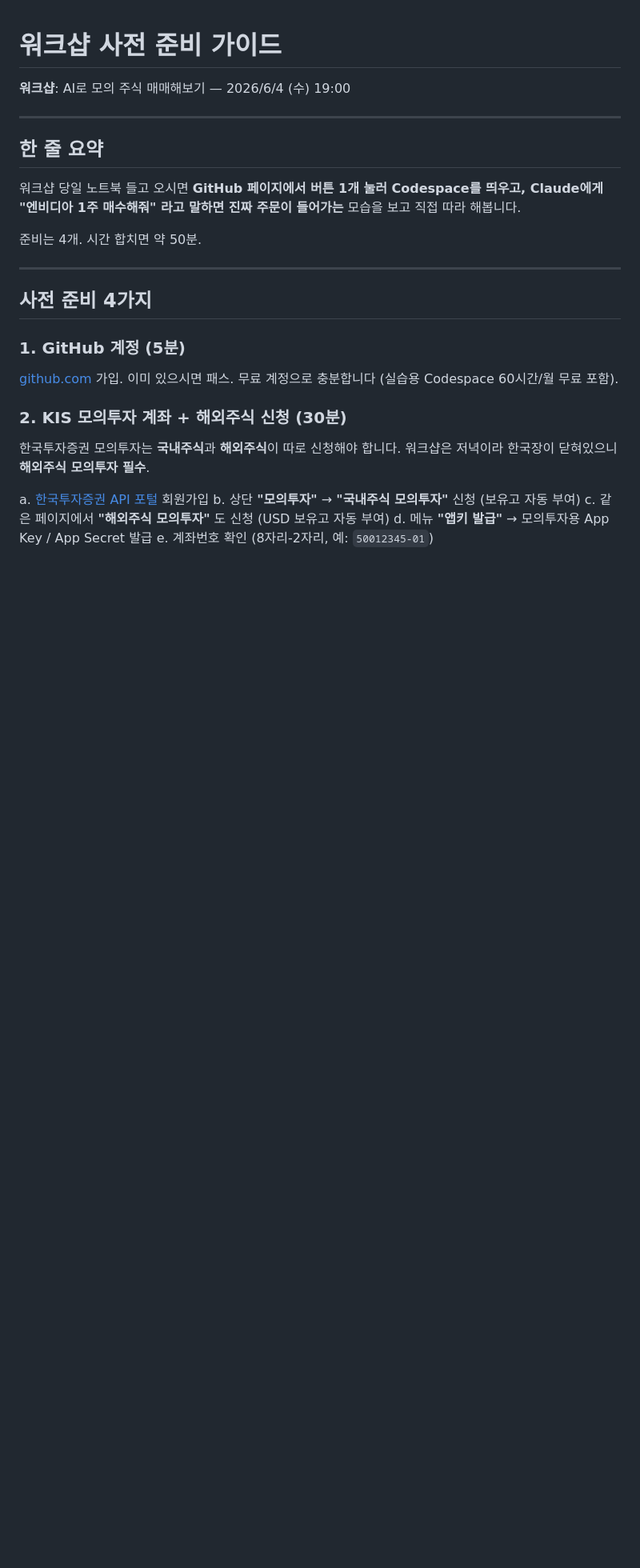
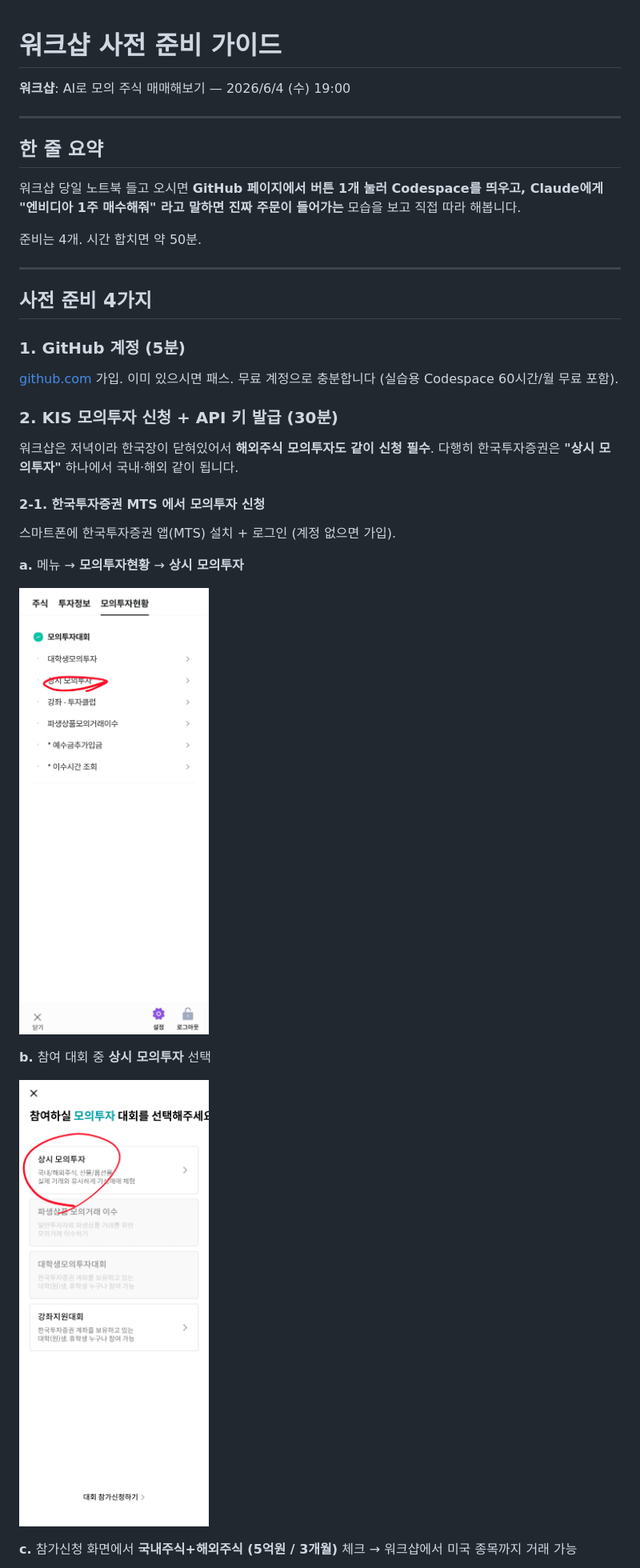
Before and after one commit to woogamer/quant-claude-workshop, a Markdown page: docs/SETUP_GUIDE.md, the part around one of its changes. Shown at 80% size. Rendered like a GitHub page; pictures changed too: docs/images/01_mts_menu.jpg (added), docs/images/02_mts_select_contest.jpg (added); blank space fills up the shorter version.

Commit message:
Add screenshot walkthrough for KIS mock-investment signup
Replaces the "국내·해외 따로 신청" text with the actual MTS flow:
상시 모의투자 → 국내+해외 5억원 리그 한 번에 신청, then API key
issuance on the Developers portal. 6 screenshots in docs/images/
(account number masked).

Co-Authored-By: Claude Opus 4.7 (1M context) <noreply@anthropic.com>

```diff
--- a/docs/SETUP_GUIDE.md
+++ b/docs/SETUP_GUIDE.md
@@ -19,13 +19,23 @@
 [github.com](https://github.com) 가입.
 이미 있으시면 패스. 무료 계정으로 충분합니다 (실습용 Codespace 60시간/월 무료 포함).
 
-### 2. KIS 모의투자 계좌 + 해외주식 신청 (30분)
+### 2. KIS 모의투자 신청 + API 키 발급 (30분)
 
-한국투자증권 모의투자는 **국내주식**과 **해외주식**이 따로 신청해야 합니다.
-워크샵은 저녁이라 한국장이 닫혀있으니 **해외주식 모의투자 필수**.
+워크샵은 저녁이라 한국장이 닫혀있어서 **해외주식 모의투자도 같이 신청 필수**.
+다행히 한국투자증권은 **"상시 모의투자"** 하나에서 국내·해외 같이 됩니다.
 
-a. [한국투자증권 API 포털](https://apiportal.koreainvestment.com/) 회원가입
-b. 상단 **"모의투자"** → **"국내주식 모의투자"** 신청 (보유고 자동 부여)
-c. 같은 페이지에서 **"해외주식 모의투자"** 도 신청 (USD 보유고 자동 부여)
-d. 메뉴 **"앱키 발급"** → 모의투자용 App Key / App Secret 발급
-e. 계좌번호 확인 (8자리-2자리, 예: `50012345-01`)
+#### 2-1. 한국투자증권 MTS 에서 모의투자 신청
+
+스마트폰에 한국투자증권 앱(MTS) 설치 + 로그인 (계정 없으면 가입).
+
+**a.** 메뉴 → **모의투자현황** → **상시 모의투자**
+
+![MTS 모의투자현황 메뉴](images/01_mts_menu.jpg)
+
+**b.** 참여 대회 중 **상시 모의투자** 선택
+
+![상시 모의투자 카드 선택](images/02_mts_select_contest.jpg)
+
+**c.** 참가신청 화면에서 **국내주식+해외주식 (5억원 / 3개월)** 체크
+   → 워크샵에서 미국 종목까지 거래 가능
+
```
Also changed, not shown: other parts of docs/SETUP_GUIDE.md (+21 -0 lines), docs/images/03_mts_signup_league.jpg (added), docs/images/04_mts_signup_confirm.jpg (added), docs/images/05_kis_developers_apply.png (added), docs/images/06_kis_apikey_issued.png (added).
